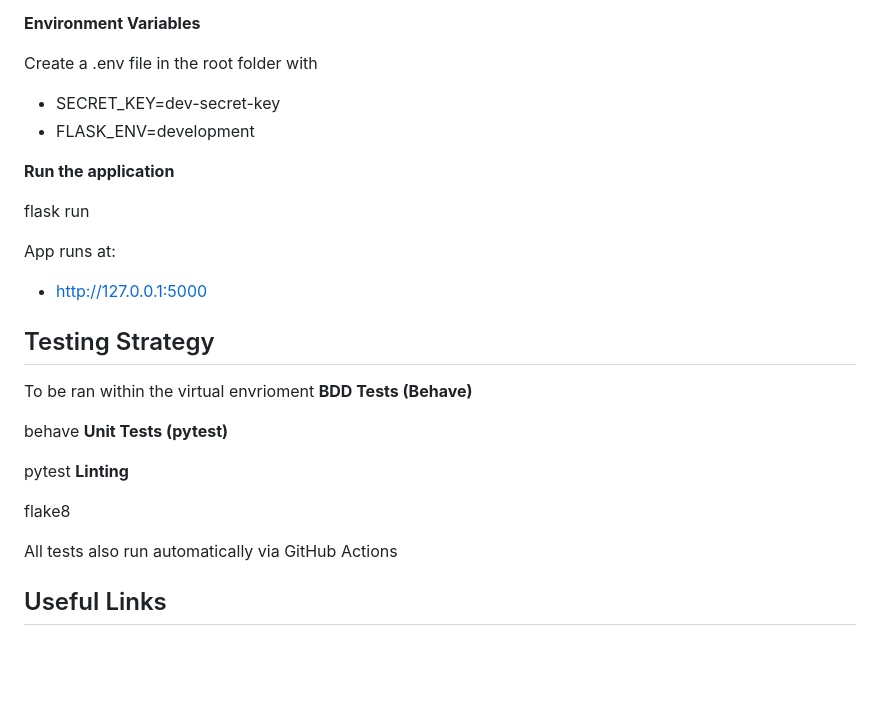
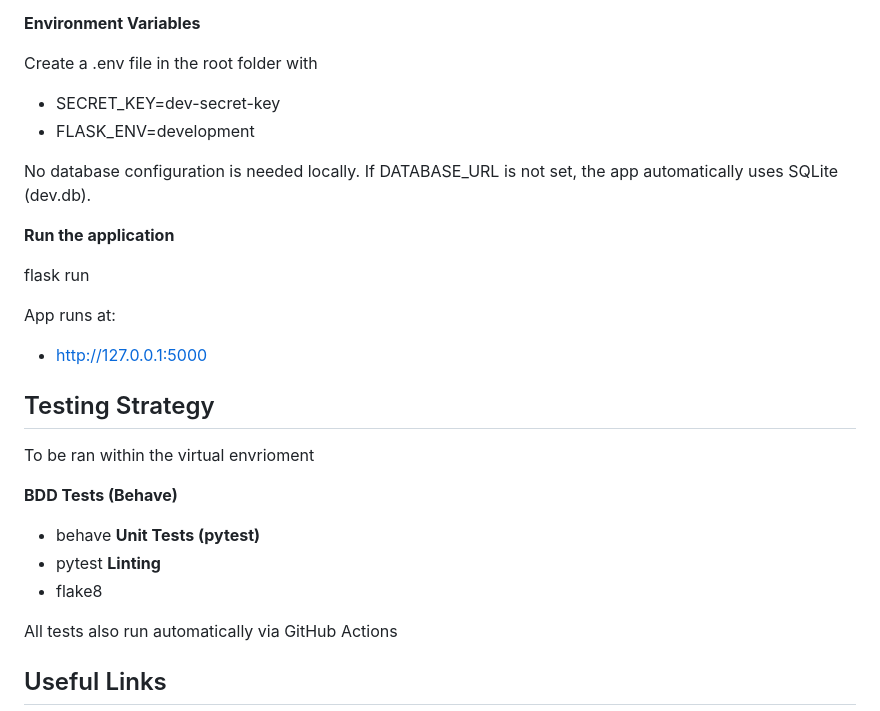
Before and after one commit to Oli0089/MP_DD_Dashboard, a Markdown page: README.md, the part around the change printed below. GitHub-like rendering; blank space fills up the shorter version.

Commit message:
Updates to  readMe

```diff
--- a/README.md
+++ b/README.md
@@ -130,6 +130,9 @@ Create a .env file in the root folder with
  - SECRET_KEY=dev-secret-key
  - FLASK_ENV=development
 
+No database configuration is needed locally.
+If DATABASE_URL is not set, the app automatically uses SQLite (dev.db).
+
 **Run the application**
 
 flask run
@@ -139,15 +142,13 @@ App runs at:
 
 ## Testing Strategy
 To be ran within the virtual envrioment
+
 **BDD Tests (Behave)**
-
-behave
+- behave
 **Unit Tests (pytest)**
-
-pytest
+- pytest
 **Linting**
-
-flake8
+- flake8
 
 All tests also run automatically via GitHub Actions
 
```
Also changed, not shown: other parts of README.md (+1 -1 lines).
